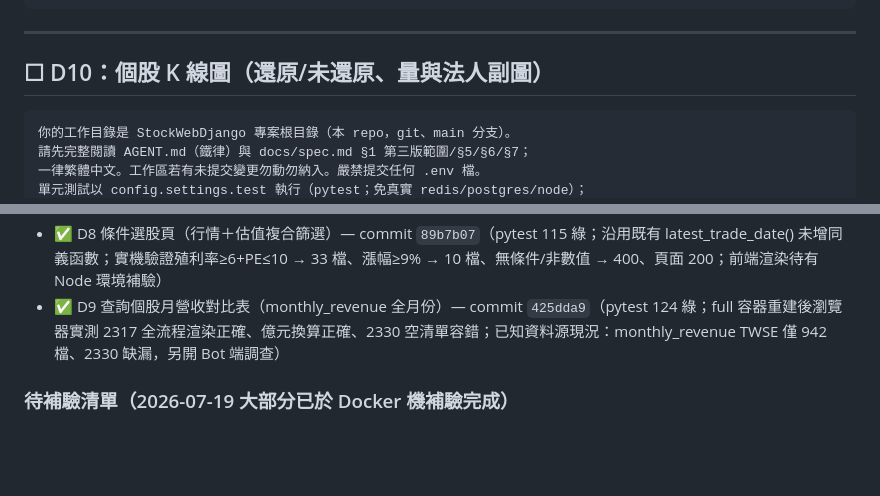
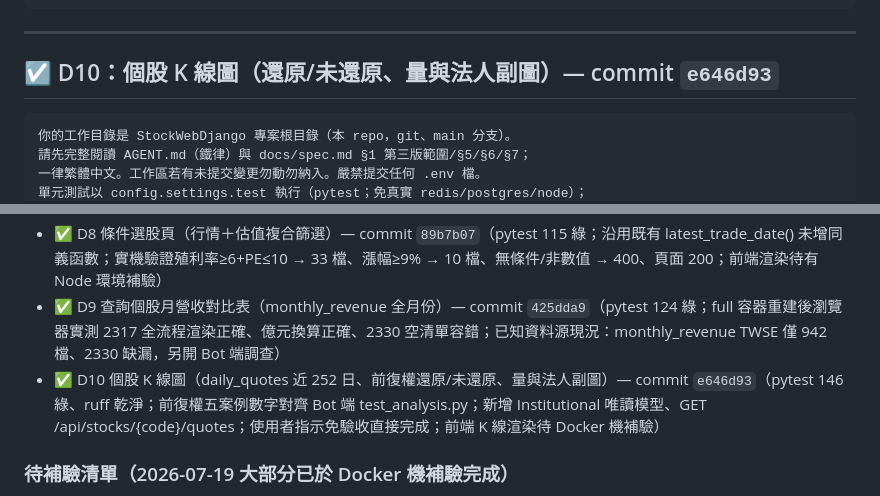
Before and after one commit to kotakao/StockWebDjango, a Markdown page: todolist.md, 2 parts joined by grey strips. Drawn GitHub-style; blank space fills up the shorter version.

Commit message:
docs: todolist 標記 D10 已完成（e646d93）
Co-Authored-By: Claude Fable 5 <noreply@anthropic.com>

````diff
--- a/todolist.md
+++ b/todolist.md
@@ -447,7 +447,7 @@ Co-Authored-By: Claude Fable 5 <noreply@anthropic.com>），不要 push、
 
 ---
 
-## ☐ D10：個股 K 線圖（還原/未還原、量與法人副圖）
+## ☑ D10：個股 K 線圖（還原/未還原、量與法人副圖）— commit `e646d93`
 
 ```text
 你的工作目錄是 StockWebDjango 專案根目錄（本 repo，git、main 分支）。
@@ -573,6 +573,7 @@ Co-Authored-By: Claude Fable 5 <noreply@anthropic.com>），不要 push。
 - ✅ D7 行事曆頁（月曆檢視除權息與法說會）— commit `1eaca6e`（pytest 93 綠；實機以真實資料驗證 2026-07 除權息 604/法說 16、2026-08 為 25/2、month=2019-12 → 400、頁面 200；前端月曆渲染待有 Node 環境補驗）
 - ✅ D8 條件選股頁（行情＋估值複合篩選）— commit `89b7b07`（pytest 115 綠；沿用既有 latest_trade_date() 未增同義函數；實機驗證殖利率≥6+PE≤10 → 33 檔、漲幅≥9% → 10 檔、無條件/非數值 → 400、頁面 200；前端渲染待有 Node 環境補驗）
 - ✅ D9 查詢個股月營收對比表（monthly_revenue 全月份）— commit `425dda9`（pytest 124 綠；full 容器重建後瀏覽器實測 2317 全流程渲染正確、億元換算正確、2330 空清單容錯；已知資料源現況：monthly_revenue TWSE 僅 942 檔、2330 缺漏，另開 Bot 端調查）
+- ✅ D10 個股 K 線圖（daily_quotes 近 252 日、前復權還原/未還原、量與法人副圖）— commit `e646d93`（pytest 146 綠、ruff 乾淨；前復權五案例數字對齊 Bot 端 test_analysis.py；新增 Institutional 唯讀模型、GET /api/stocks/{code}/quotes；使用者指示免驗收直接完成；前端 K 線渲染待 Docker 機補驗）
 
 ### 待補驗清單（2026-07-19 大部分已於 Docker 機補驗完成）
 
````
